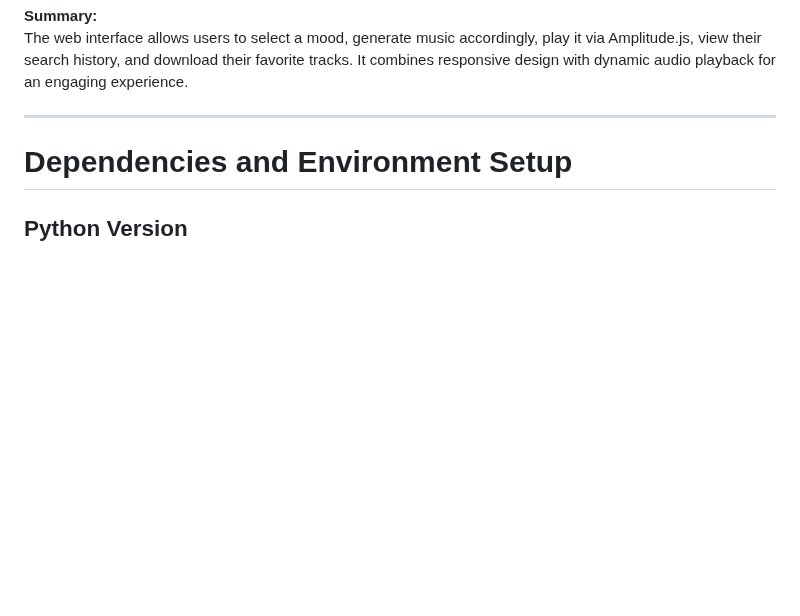
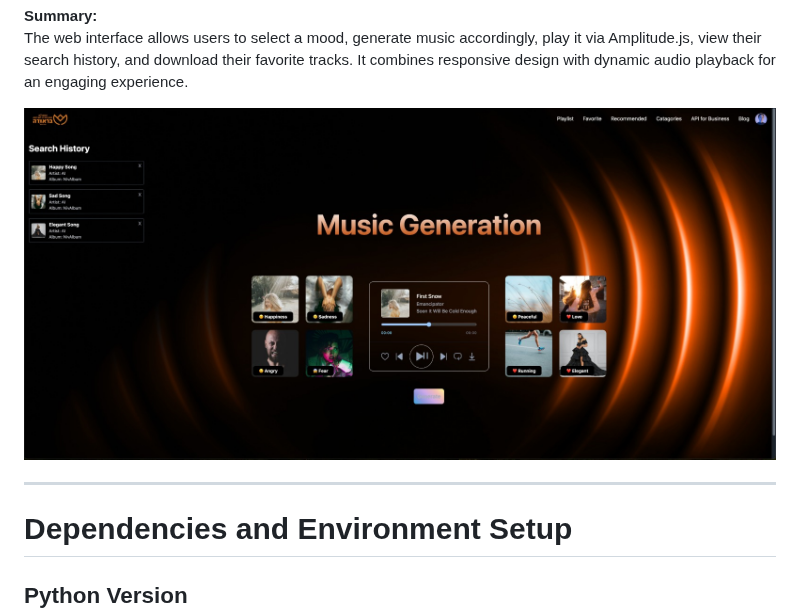
Before and after one commit to NivMalka/Genarating-Music-B, a Markdown page: README.md, the part around the change. Rendered like a GitHub page; blank space fills up the shorter version.

```diff
--- a/README.md
+++ b/README.md
@@ -204,6 +204,11 @@ The `ui.html` file provides an interactive user interface for music generation u
 **Summary:**
 The web interface allows users to select a mood, generate music accordingly, play it via Amplitude.js, view their search history, and download their favorite tracks. It combines responsive design with dynamic audio playback for an engaging experience.
 
+
+![Web Interface](./images/nivv.jpeg)
+
+
+
 ---
 
 
```
